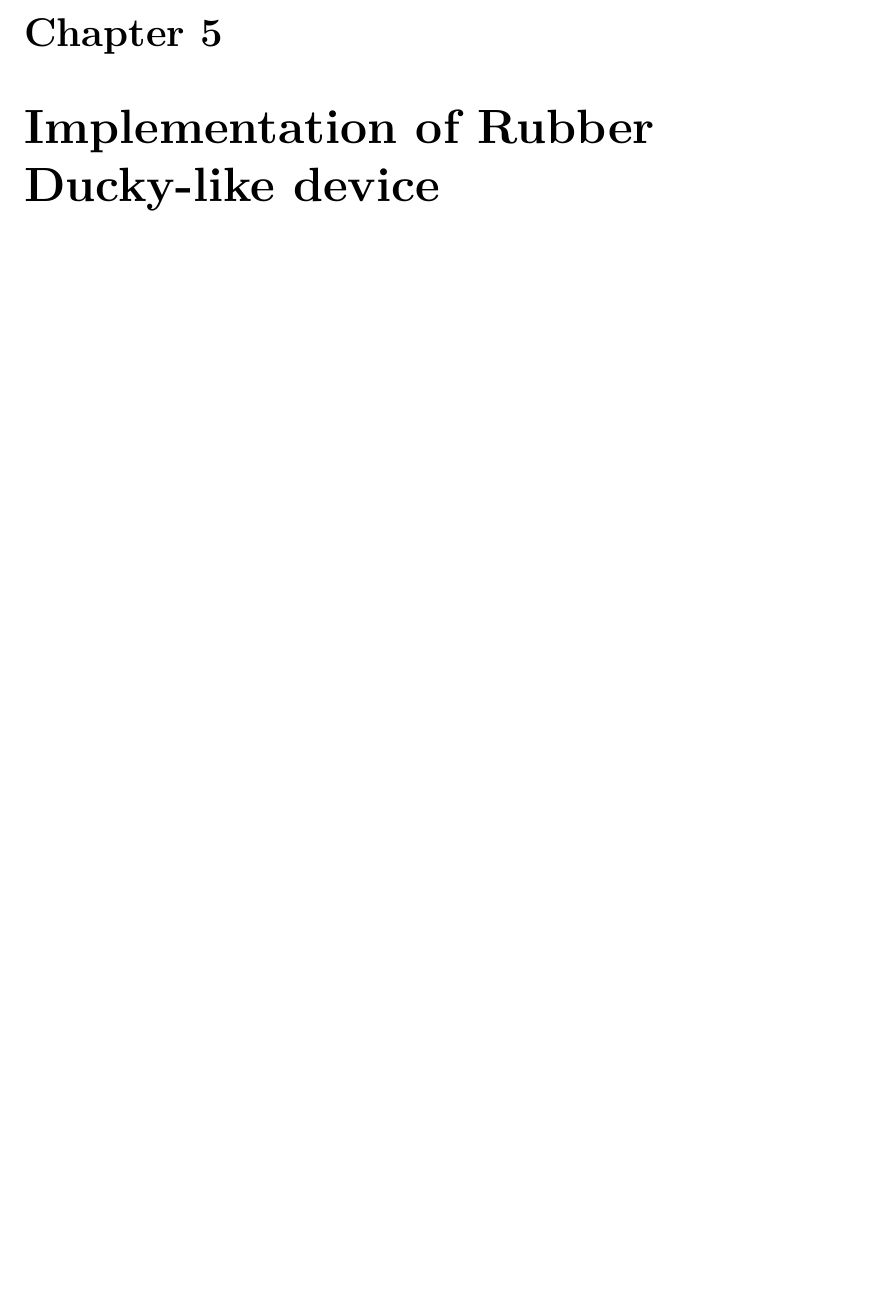
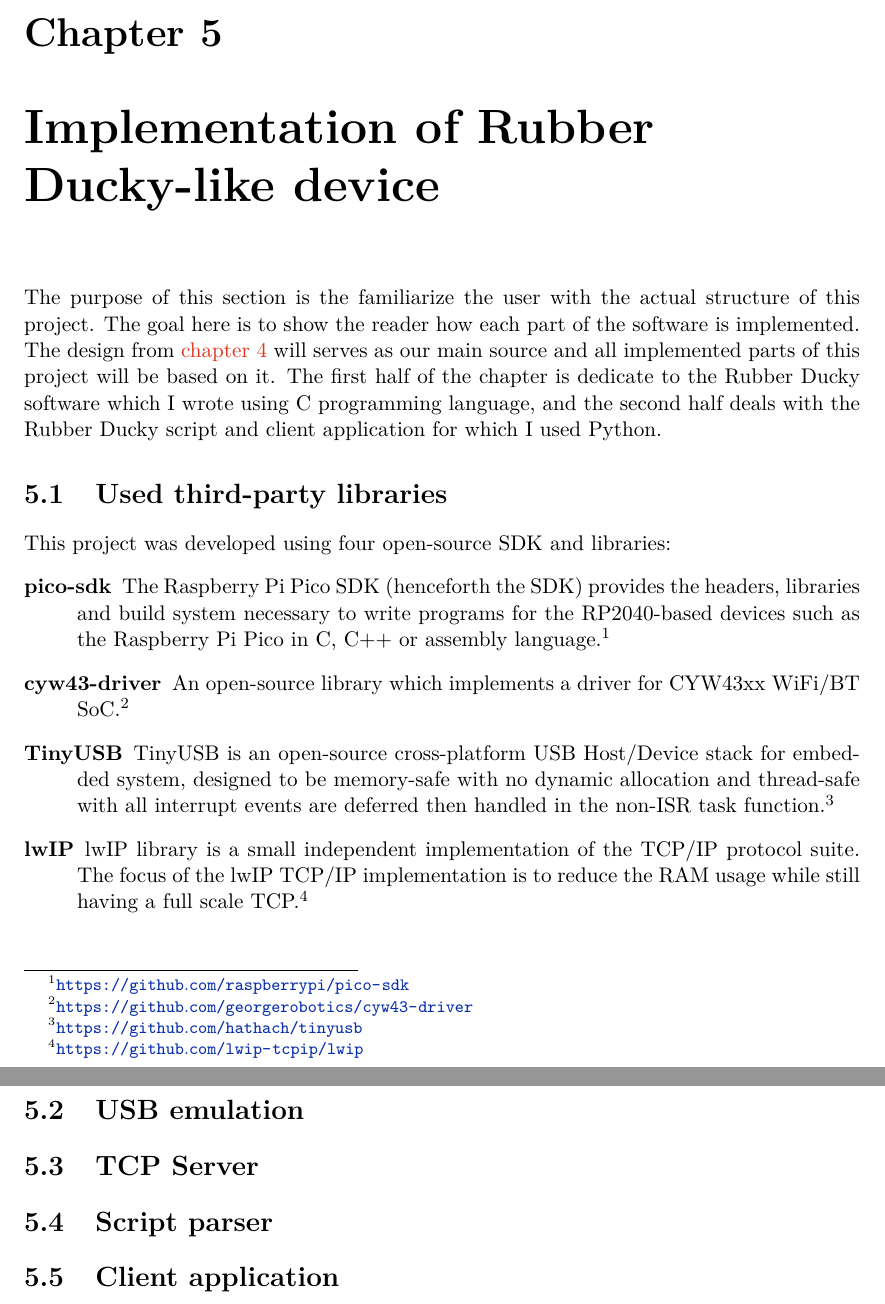
Before and after one commit to hungdojan/Bachelor_Thesis_Paper, a LaTeX thesis (projekt.tex, which reads projekt-01-kapitoly-chapters-en.tex): part of page 30 of 36 before the commit and two parts of pages 30 and 31 of 37 after it, the two joined at a grey line, cut so that both start at the same text, the shorter picture padded with empty space. Compiled offline with pdfLaTeX.

Commit message:
Updates from Overleaf

```diff
--- a/projekt-01-kapitoly-chapters-en.tex
+++ b/projekt-01-kapitoly-chapters-en.tex
@@ -731,9 +731,21 @@
 
 \chapter{Implementation of Rubber Ducky-like device}
 \label{implementation}
-% TODO:
+The purpose of this section is the familiarize the user with the actual structure of this project. The goal here is to show the reader how each part of the software is implemented. The design from \autoref{designAndArchitecture} will serves as our main source and all implemented parts of this project will be based on it. The first half of the chapter is dedicate to the Rubber Ducky software which I wrote using C programming language, and the second half deals with the Rubber Ducky script and client application for which I used Python.
 
+\section{Used third-party libraries}
+This project was developed using four open-source SDK and libraries:
+\begin{description}
+    \item [pico-sdk] The Raspberry Pi Pico SDK (henceforth the SDK) provides the headers, libraries and build system necessary to write programs for the RP2040-based devices such as the Raspberry Pi Pico in C, C++ or assembly language.\footnote{\url{https://github.com/raspberrypi/pico-sdk}}
+    \item [cyw43-driver] An open-source library which implements a driver for CYW43xx WiFi/BT SoC.\footnote{\url{https://github.com/georgerobotics/cyw43-driver}}
+    \item [TinyUSB] TinyUSB is an open-source cross-platform USB Host/Device stack for embedded system, designed to be memory-safe with no dynamic allocation and thread-safe with all interrupt events are deferred then handled in the non-ISR task function.\footnote{\url{https://github.com/hathach/tinyusb}}
+    \item [lwIP] lwIP library is a small independent implementation of the TCP/IP protocol suite. The focus of the lwIP TCP/IP implementation is to reduce the RAM usage while still having a full scale TCP.\footnote{\url{https://github.com/lwip-tcpip/lwip}}
+\end{description}
 
+\section{USB emulation}
+\section{TCP Server}
+\section{Script parser}
+\section{Client application}
 \chapter{Rubber Ducky test}
 \label{practicalTest}
 % TODO:
```
Also changed, not shown: projekt-01-kapitoly-chapters-en.tex (8 more changed lines).
